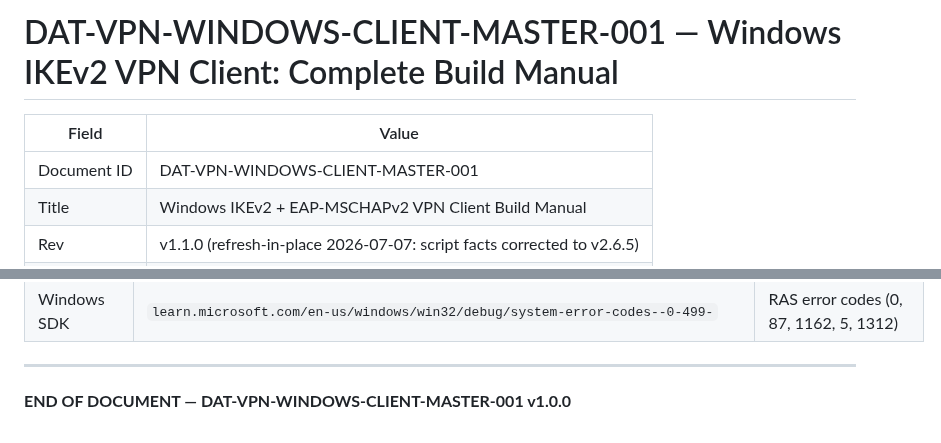
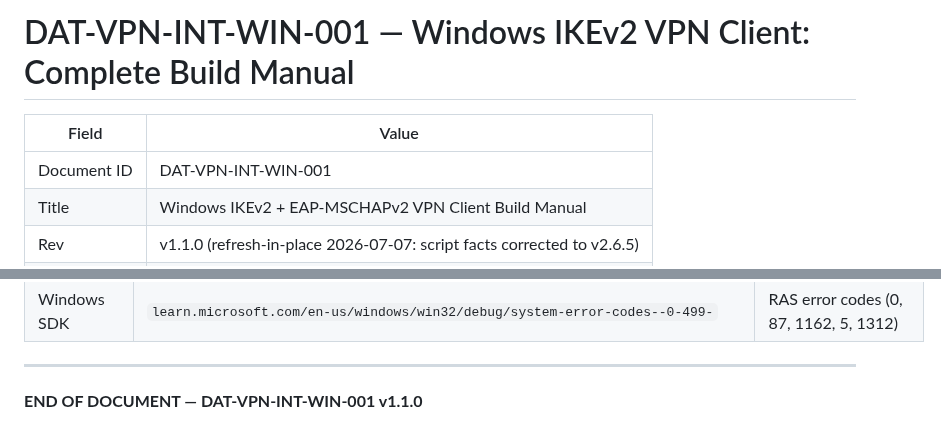
Before and after one commit to Dippie-WP/databyte-Ikev2, a Markdown page: docs/DAT-VPN-INT-WIN-001.md, 2 parts joined by grey strips. GitHub-like rendering.

Commit message:
docs: rename DAT-VPN-WINDOWS-CLIENT-MASTER-001 → DAT-VPN-INT-WIN-001
Naming scheme fix per Zun msg #24278 ("The naming scheme is not well").
Existing Validated docs/ convention is DAT-VPN-<INT|EXT>-<TOPIC>-001-v<X.Y.Z>.docx
(INT-SOP/INT-SEC/INT-ARCH/EXT-WIN/EXT-SOP/EXT-ARCH/EXT-PP/EXT-TOS).

The master Windows-client doc broke pattern with 3-word name
(WINDOWS-CLIENT-MASTER). Renamed to INT-WIN-001 to pair with the
customer-facing EXT-WIN-001 — same topic (Windows client), different
audience (INT = operator-facing reference, EXT = customer-facing walkthrough).

Touched:
- docs/DAT-VPN-WINDOWS-CLIENT-MASTER-001.md → DAT-VPN-INT-WIN-001.md
  (git mv preserves history; internal Document ID refs updated; v1.0.0
  footer drift → v1.1.0 to match metadata table)
- TODO.md: same path update

HARDLOCK entry in MEMORY.md (canonical filename reference) updated to
DAT-VPN-INT-WIN-001. Tracker historical note on row 330 left as-is —
it documents the 2026-06-24 SOP completion when the doc was named
MASTER-001; reading in context tells the rename story.

Workspace side (generator + regenerated .docx) handled separately
in workspace, then .docx pushed to rustfs Validated docs/ with
deleted MASTER-001 entry. SHA byte-identical.

```diff
--- a/docs/DAT-VPN-WINDOWS-CLIENT-MASTER-001.md
+++ b/docs/DAT-VPN-INT-WIN-001.md
@@ -1,8 +1,8 @@
-# DAT-VPN-WINDOWS-CLIENT-MASTER-001 — Windows IKEv2 VPN Client: Complete Build Manual
+# DAT-VPN-INT-WIN-001 — Windows IKEv2 VPN Client: Complete Build Manual
 
 | Field | Value |
 |---|---|
-| Document ID | DAT-VPN-WINDOWS-CLIENT-MASTER-001 |
+| Document ID | DAT-VPN-INT-WIN-001 |
 | Title | Windows IKEv2 + EAP-MSCHAPv2 VPN Client Build Manual |
 | Rev | v1.1.0 (refresh-in-place 2026-07-07: script facts corrected to v2.6.5) |
 | Date | 2026-07-07 |
@@ -1137,4 +1137,4 @@ iex (irm 'https://myvpn.databyte.co.za/static/setup-databyte-vpn.ps1?v=latest')
 
 ---
 
-**END OF DOCUMENT — DAT-VPN-WINDOWS-CLIENT-MASTER-001 v1.0.0**
+**END OF DOCUMENT — DAT-VPN-INT-WIN-001 v1.1.0**
```
Also changed, not shown: TODO.md (+1 -1 lines).
